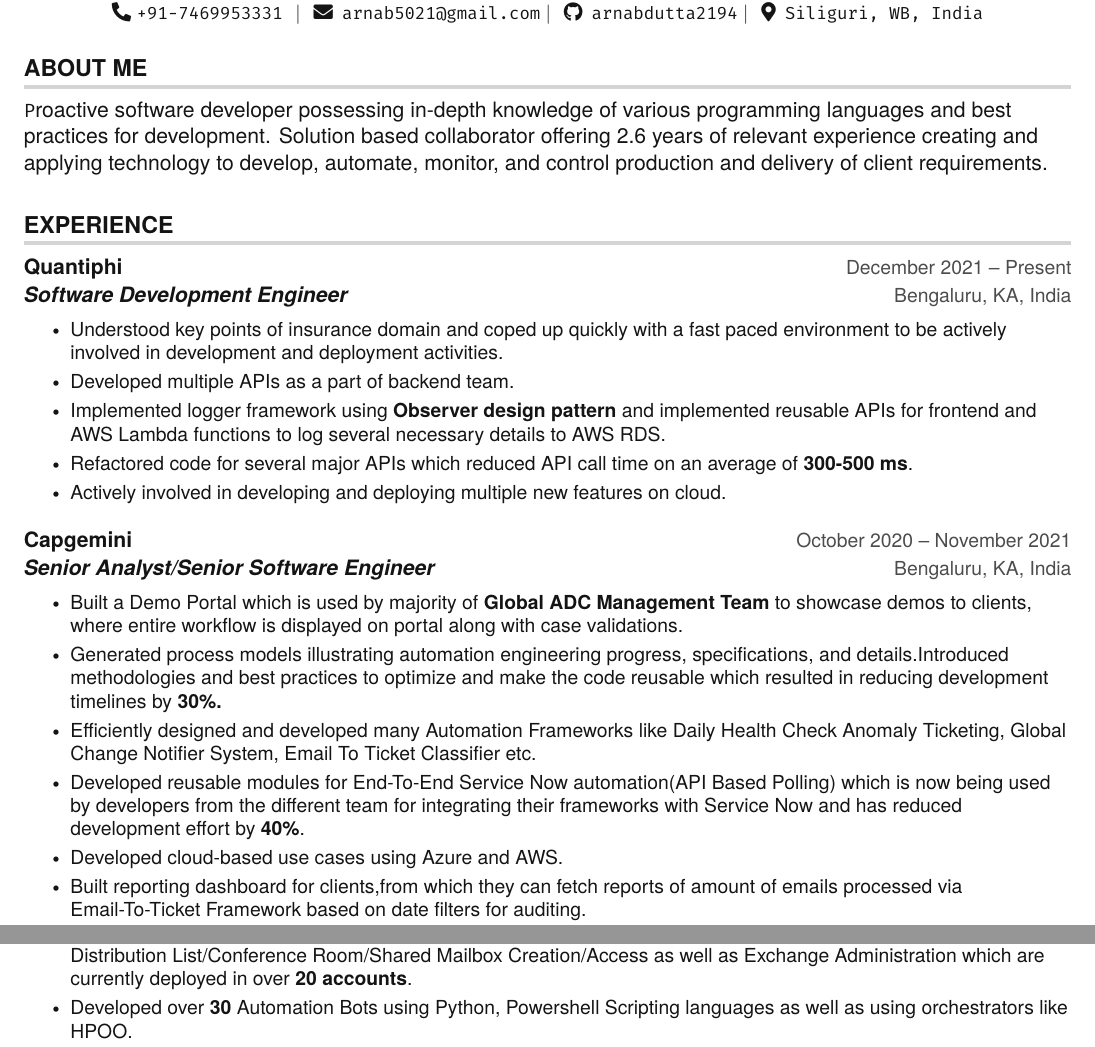
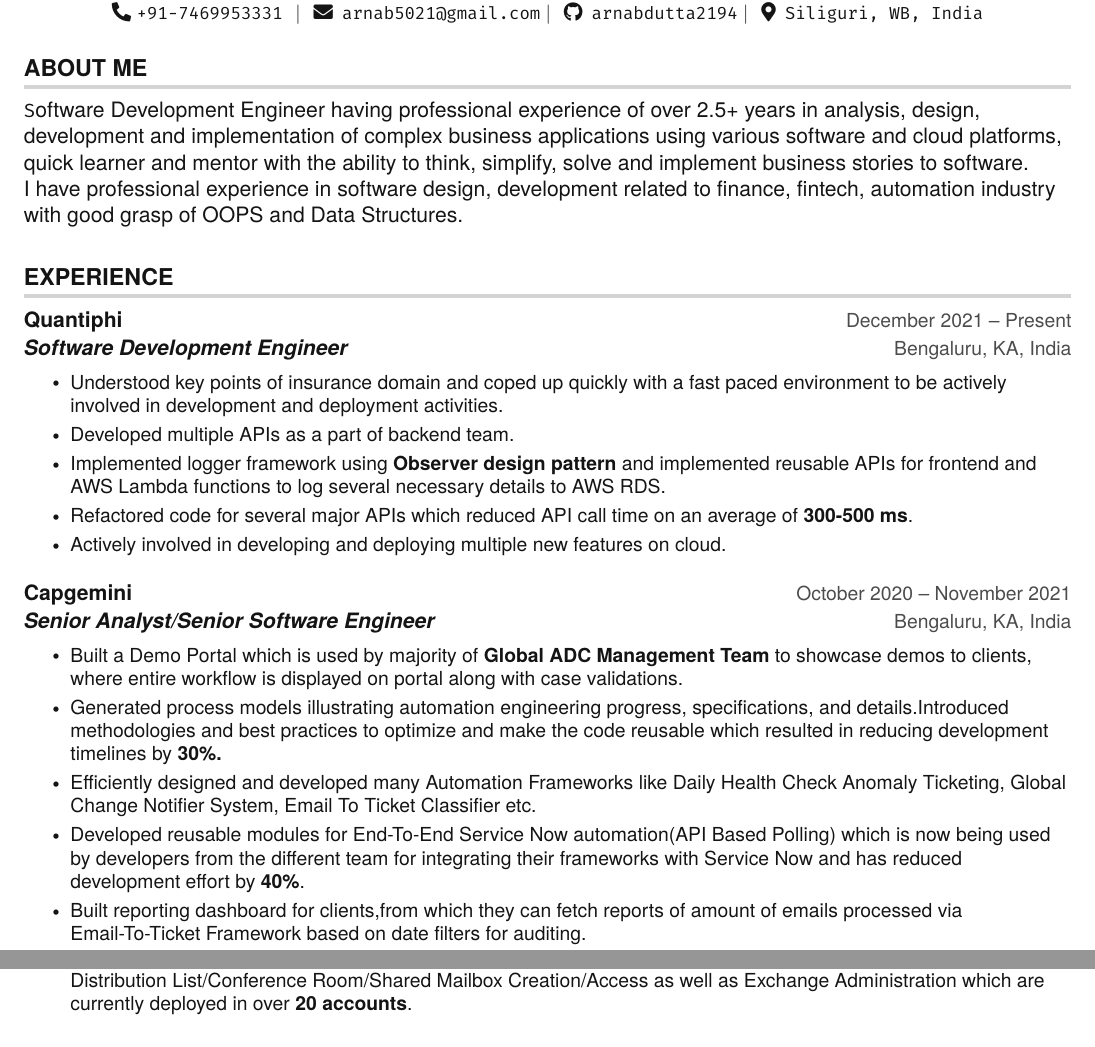
Before and after one commit to arnabdutta2194/MyCV, a LaTeX document (main.tex): two parts of page 1 of 2, joined at a grey line, cut so that both start at the same text. Compiled offline with pdfLaTeX.

Commit message:
CV Updates 28 May 22

```diff
--- a/main.tex
+++ b/main.tex
@@ -149,7 +149,9 @@
 
 %-----------EXPERIENCE----------
 \section{ABOUT ME}
-{\texttt Proactive software developer possessing in-depth knowledge of various programming languages and best practices for development. Solution based collaborator offering 2.6 years of relevant experience creating and applying technology to develop, automate, monitor, and control production and delivery of client requirements.}
+{\texttt Software Development Engineer having professional experience of over 2.5+ years in analysis, design, development and implementation of complex business applications using various software and cloud platforms, quick learner and mentor with the ability to think, simplify, solve and implement business stories to software.
+
+I have professional experience in software design, development related to finance, fintech, automation industry with good grasp of OOPS and Data Structures.}
 
 %-----------EXPERIENCE-----------
 \section{EXPERIENCE}
@@ -174,7 +176,6 @@
         \resumeItem{Generated process models illustrating automation engineering progress, specifications, and details.Introduced methodologies and best practices to optimize and make the code reusable which resulted in reducing development timelines by \textbf{30\%.}}
         \resumeItem{Efficiently designed and developed many Automation Frameworks like Daily Health Check Anomaly Ticketing, Global Change Notifier System, Email To Ticket Classifier etc.}
         \resumeItem{Developed reusable modules for End-To-End Service Now automation(API Based Polling) which is now being used by developers from the different team for integrating their frameworks with Service Now and has reduced development effort by \textbf{40\%}.}
-        \resumeItem{Developed cloud-based use cases using Azure and AWS.}
         \resumeItem{Built reporting dashboard for clients,from which they can fetch reports of amount of emails processed via Email-To-Ticket Framework based on date filters for auditing.}
         \resumeItem{\textbf{Lead a team} of two that worked on multiple POCs to establish cloud-based automation using Azure and AWS SDKs.}
 
@@ -187,7 +188,6 @@
       \resumeItemListStart
         \resumeItem{Designed and developed multiple health check reporting modules for Storage and Networking tools.}
         \resumeItem{Designed,developed \& deployed multiple bots for End-to-End Windows Automation like AD On-boarding Tasks, Distribution List/Conference Room/Shared Mailbox Creation/Access as well as Exchange Administration which are currently deployed in over \textbf{20 accounts}.}
-        \resumeItem{Developed over \textbf{30} Automation Bots using Python, Powershell Scripting languages as well as using orchestrators like HPOO.}
       \resumeItemListEnd
 
   \resumeSubHeadingListEnd
```
Also changed, not shown: Arnab_Dutta_CV.pdf.
